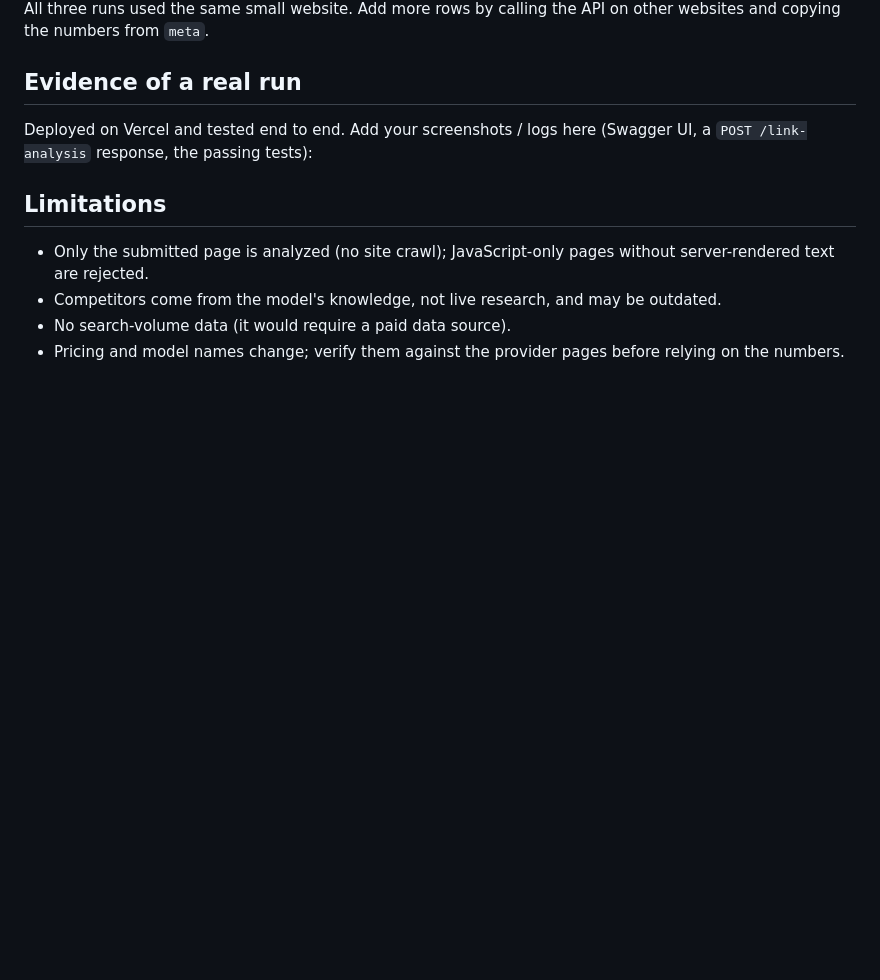
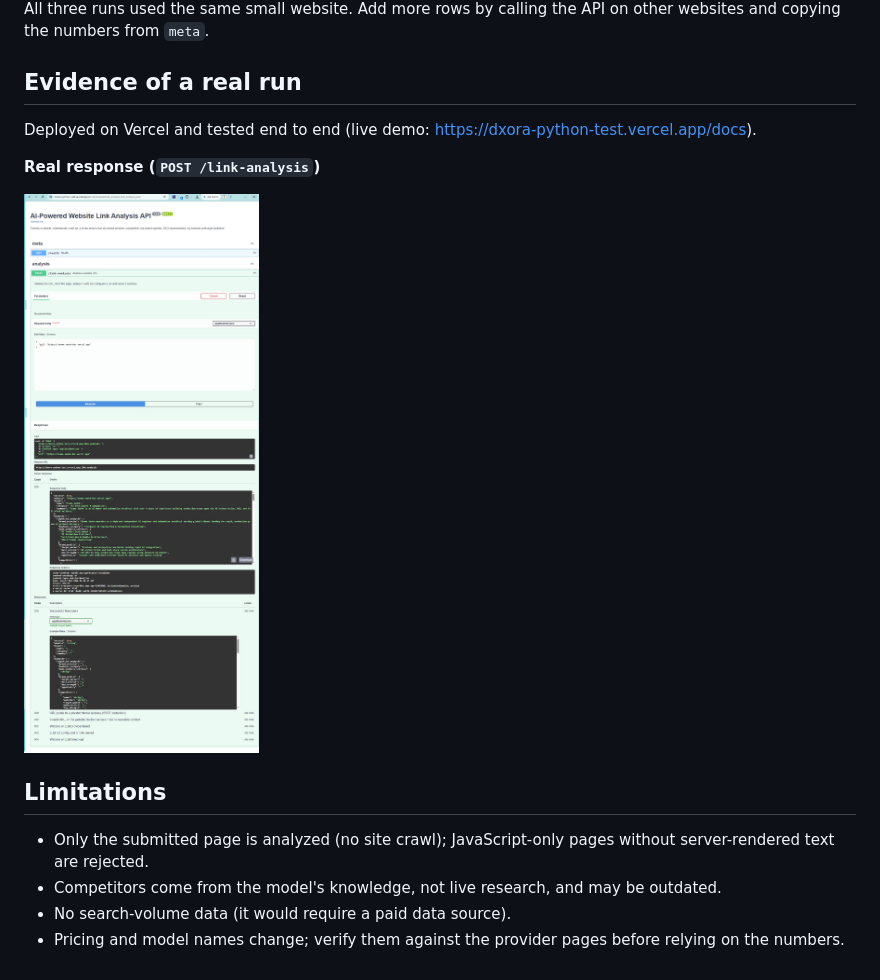
Before and after one commit to Eng-Osama-Sadek/dxora-python-test, a Markdown page: README.md, the part around the change. GitHub-like rendering; pictures changed too: docs/screenshots/response.jpg (added); blank space fills up the shorter version.

Commit message:
docs: final README

```diff
--- a/README.md
+++ b/README.md
@@ -299,12 +299,11 @@ All three runs used the same small website. Add more rows by calling the API on
 
 ## Evidence of a real run
 
-Deployed on Vercel and tested end to end. Add your screenshots / logs here (Swagger UI, a `POST /link-analysis`
-response, the passing tests):
+Deployed on Vercel and tested end to end (live demo: https://dxora-python-test.vercel.app/docs).
 
-<!-- ![Swagger UI](docs/screenshots/swagger.png)
-![Real response](docs/screenshots/response.png)
-![Tests](docs/screenshots/tests.png) -->
+**Real response (`POST /link-analysis`)**
+
+![Real response](docs/screenshots/response.jpg)
 
 ## Limitations
 
```
